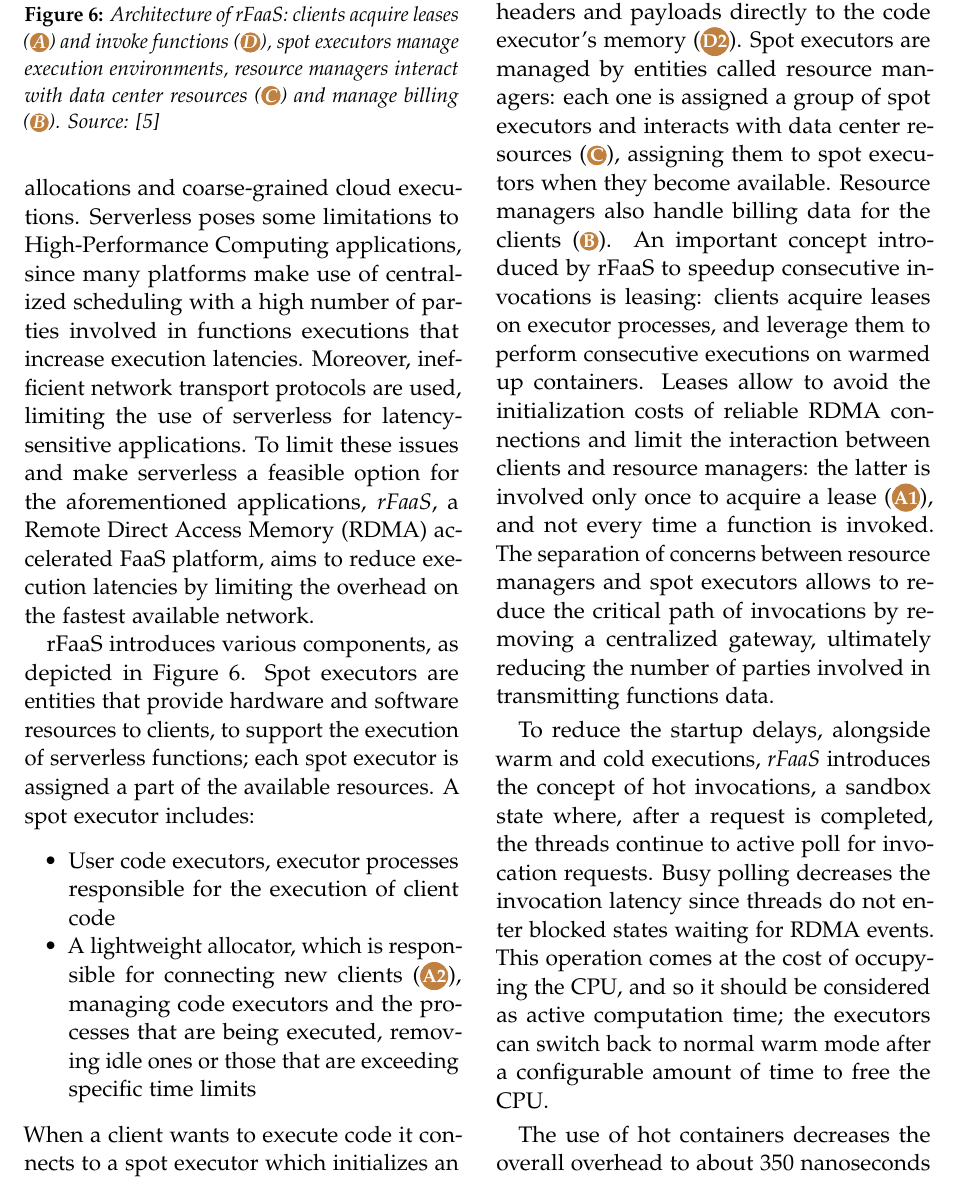
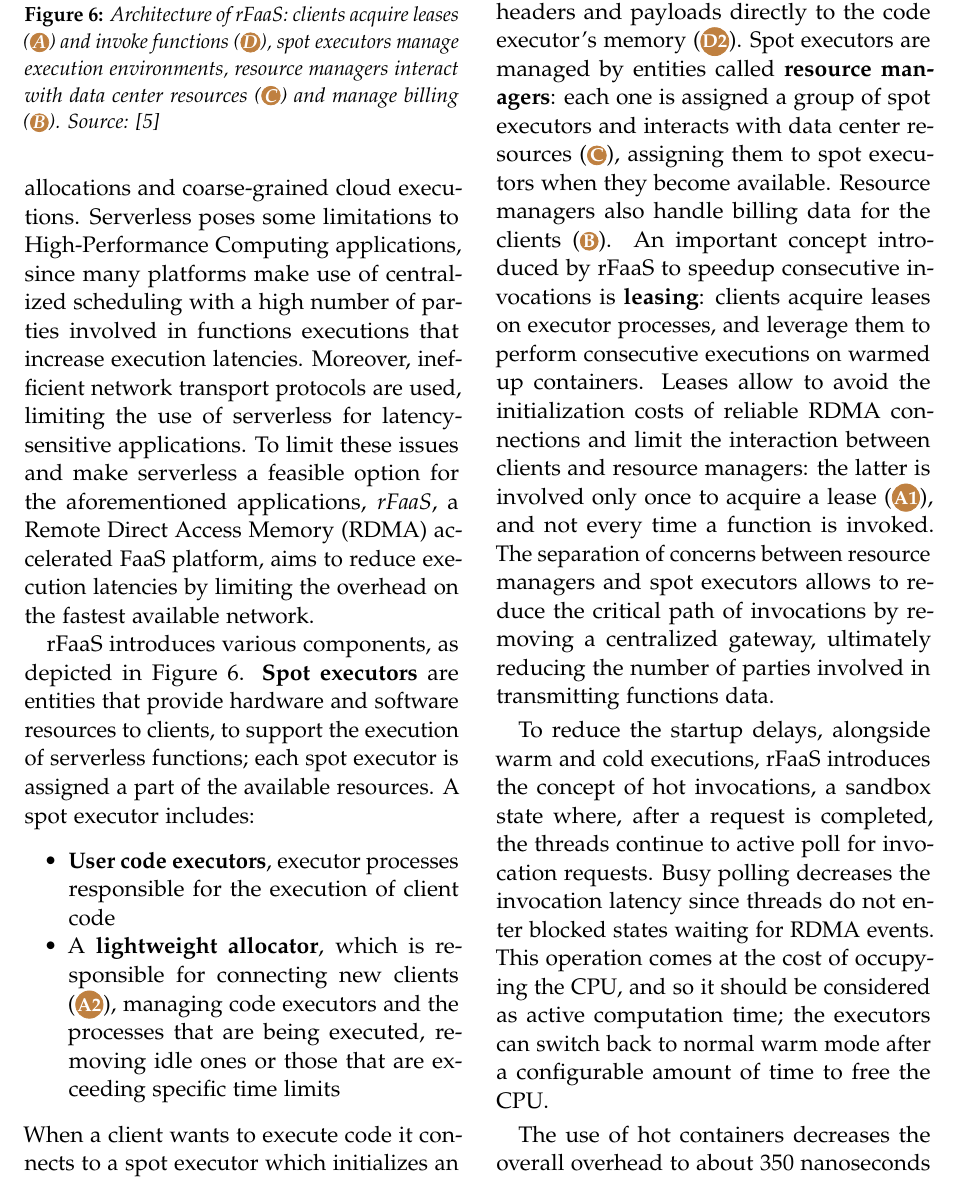
Before and after one commit to nicolo-mn/distributed-systems-project, a LaTeX document (main.tex): part of page 7 of 10, cut so that both start at the same text. Compiled offline with pdfLaTeX.

Commit message:
Modify text formatting

```diff
--- a/main.tex
+++ b/main.tex
@@ -185,15 +182,15 @@ On AWS Lambda the functions (called ``Lambdas'' on AWS Lambda) cannot receive TC
 
 While modern cloud paradigms can bring elasticity to allocate idle resources and even reduce computational costs, as shown in Section \ref{sec:costeffectiveness}, its performance cannot match cluster allocations and coarse-grained cloud executions. Serverless poses some limitations to High-Performance Computing applications, since many platforms make use of centralized scheduling with a high number of parties involved in functions executions that increase execution latencies. Moreover, inefficient network transport protocols are used, limiting the use of serverless for latency-sensitive applications. To limit these issues and make serverless a feasible option for the aforementioned applications, \textit{rFaaS}, a Remote Direct Access Memory (RDMA) accelerated FaaS platform, aims to reduce execution latencies by limiting the overhead on the fastest available network.
 
-rFaaS introduces various components, as depicted in Figure \ref{fig:rfaas}. Spot executors are entities that provide hardware and software resources to clients, to support the execution of serverless functions; each spot executor is assigned a part of the available resources.
+rFaaS introduces various components, as depicted in Figure \ref{fig:rfaas}. \textbf{Spot executors} are entities that provide hardware and software resources to clients, to support the execution of serverless functions; each spot executor is assigned a part of the available resources.
 A spot executor includes:
 \begin{itemize}
-	\item User code executors, executor processes responsible for the execution of client code
-	\item A lightweight allocator, which is responsible for connecting new clients (\circledColorSmall{A2}{brown}), managing code executors and the processes that are being executed, removing idle ones or those that are exceeding specific time limits
+	\item \textbf{User code executors}, executor processes responsible for the execution of client code
+	\item A \textbf{lightweight allocator}, which is responsible for connecting new clients (\circledColorSmall{A2}{brown}), managing code executors and the processes that are being executed, removing idle ones or those that are exceeding specific time limits
 \end{itemize}
-When a client wants to execute code it connects to a spot executor which initializes an isolated execution context with a user code executor, that can be implemented as a bare-metal process or a Docker container (\circledColorSmall{D1}{brown}). The client can then leverage the RDMA capabilities of the service to write functions headers and payloads directly to the code executor's memory (\circledColorSmall{D2}{brown}). Spot executors are managed by entities called resource managers: each one is assigned a group of spot executors and interacts with data center resources (\circledColorSmall{C}{brown}), assigning them to spot executors when they become available. Resource managers also handle billing data for the clients (\circledColorSmall{B}{brown}). An important concept introduced by rFaaS to speedup consecutive invocations is leasing: clients acquire leases on executor processes, and leverage them to perform consecutive executions on warmed up containers. Leases allow to avoid the initialization costs of reliable RDMA connections and limit the interaction between clients and resource managers: the latter is involved only once to acquire a lease (\circledColorSmall{A1}{brown}), and not every time a function is invoked. The separation of concerns between resource managers and spot executors allows to reduce the critical path of invocations by removing a centralized gateway, ultimately reducing the number of parties involved in transmitting functions data.
+When a client wants to execute code it connects to a spot executor which initializes an isolated execution context with a user code executor, that can be implemented as a bare-metal process or a Docker container (\circledColorSmall{D1}{brown}). The client can then leverage the RDMA capabilities of the service to write functions headers and payloads directly to the code executor's memory (\circledColorSmall{D2}{brown}). Spot executors are managed by entities called \textbf{resource managers}: each one is assigned a group of spot executors and interacts with data center resources (\circledColorSmall{C}{brown}), assigning them to spot executors when they become available. Resource managers also handle billing data for the clients (\circledColorSmall{B}{brown}). An important concept introduced by rFaaS to speedup consecutive invocations is \textbf{leasing}: clients acquire leases on executor processes, and leverage them to perform consecutive executions on warmed up containers. Leases allow to avoid the initialization costs of reliable RDMA connections and limit the interaction between clients and resource managers: the latter is involved only once to acquire a lease (\circledColorSmall{A1}{brown}), and not every time a function is invoked. The separation of concerns between resource managers and spot executors allows to reduce the critical path of invocations by removing a centralized gateway, ultimately reducing the number of parties involved in transmitting functions data.
 
-To reduce the startup delays, alongside warm and cold executions, \textit{rFaaS} introduces the concept of hot invocations, a sandbox state where, after a request is completed, the threads continue to active poll for invocation requests. Busy polling decreases the invocation latency since threads do not enter blocked states waiting for RDMA events. This operation comes at the cost of occupying the CPU, and so it should be considered as active computation time; the executors can switch back to normal warm mode after a configurable amount of time to free the CPU.
+To reduce the startup delays, alongside warm and cold executions, rFaaS introduces the concept of hot invocations, a sandbox state where, after a request is completed, the threads continue to active poll for invocation requests. Busy polling decreases the invocation latency since threads do not enter blocked states waiting for RDMA events. This operation comes at the cost of occupying the CPU, and so it should be considered as active computation time; the executors can switch back to normal warm mode after a configurable amount of time to free the CPU.
 
 The use of hot containers decreases the overall overhead to about 350 nanoseconds on top of the fastest available network transmission. While this implementation of a RMDA-accelerated serverless platform requires specific hardware and lacks some features offered by cloud providers, such as shared storage, it is a great attempt to adapt serverless computing to scenarios with strict latency constraints.
 
```
Also changed, not shown: main.tex (13 more changed lines).
